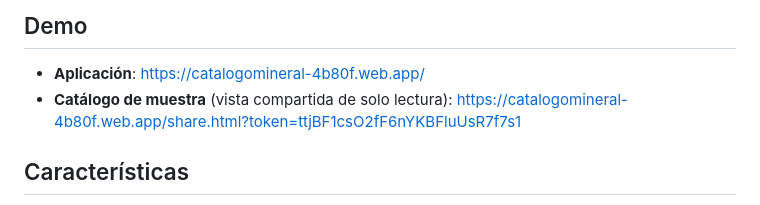
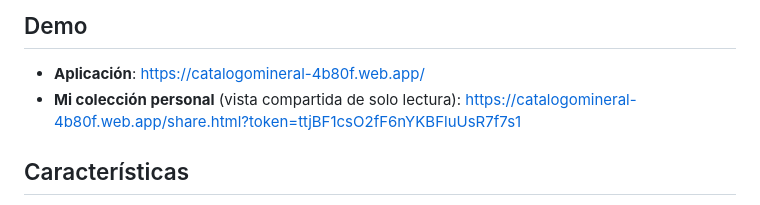
Before and after one commit to Javitax47/CatalogoMineral, a Markdown page: README.md, the part around the change. Drawn GitHub-style.

Commit message:
Update demo link description in README

```diff
--- a/README.md
+++ b/README.md
@@ -7,7 +7,7 @@ worker, y sincroniza los datos con Firebase cuando hay red.
 ## Demo
 
 - **Aplicación**: https://catalogomineral-4b80f.web.app/
-- **Catálogo de muestra** (vista compartida de solo lectura):
+- **Mi colección personal** (vista compartida de solo lectura):
   https://catalogomineral-4b80f.web.app/share.html?token=ttjBF1csO2fF6nYKBFluUsR7f7s1
 
 ## Características
```
